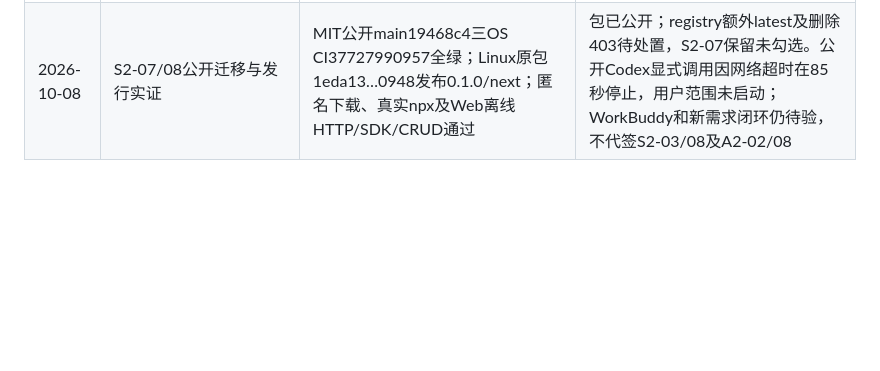
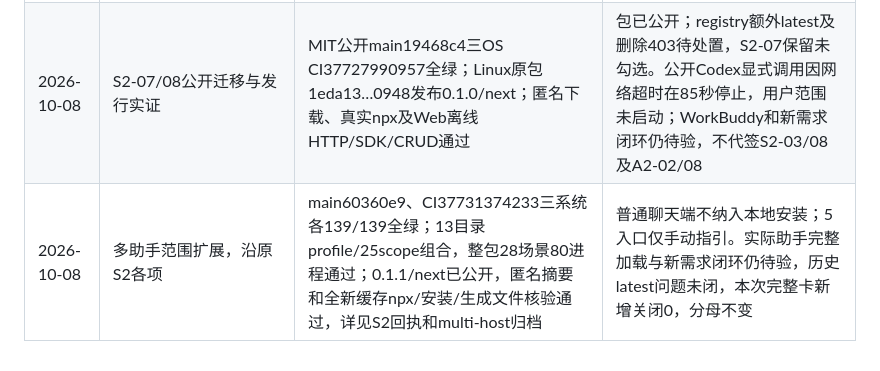
Before and after one commit to tansrai/tansr-skill, a Markdown page: doc/PLAN-01-Skill生态与两步产品构建实施方案.md, the part around the change. GitHub-like rendering; blank space fills up the shorter version.

```diff
--- a/doc/PLAN-01-Skill生态与两步产品构建实施方案.md
+++ b/doc/PLAN-01-Skill生态与两步产品构建实施方案.md
@@ -286,3 +286,4 @@ R0 可进入安装发行与首页闭环，支持列表只包含已验证范围
 |---|---|---|---|
 | 2026-10-08 | S2-01/02/04/05/06；A2-01/03/04/05/06/07 | 124项根门、类型/Lint/构建/包门全绿；最终tarball 6f2764… 的7组27子进程整包接缝、5项真实依赖/权限异常通过；详见S2回执 | S2-03真实宿主、S2-07渠道候选、S2-08公开闭环；A2-02/08未关闭。三系统CI和本机宿主互不代签 |
 | 2026-10-08 | S2-07/08公开迁移与发行实证 | MIT公开main19468c4三OS CI37727990957全绿；Linux原包1eda13…0948发布0.1.0/next；匿名下载、真实npx及Web离线HTTP/SDK/CRUD通过 | 包已公开；registry额外latest及删除403待处置，S2-07保留未勾选。公开Codex显式调用因网络超时在85秒停止，用户范围未启动；WorkBuddy和新需求闭环仍待验，不代签S2-03/08及A2-02/08 |
+| 2026-10-08 | 多助手范围扩展，沿原S2各项 | main60360e9、CI37731374233三系统各139/139全绿；13目录profile/25scope组合，整包28场景80进程通过；0.1.1/next已公开，匿名摘要和全新缓存npx/安装/生成文件核验通过，详见S2回执和multi-host归档 | 普通聊天端不纳入本地安装；5入口仅手动指引。实际助手完整加载与新需求闭环仍待验，历史latest问题未闭，本次完整卡新增关闭0，分母不变 |
```
Also changed, not shown: README.md (+5 -4 lines), doc/S2-实施回执.md (+4 -0 lines).
